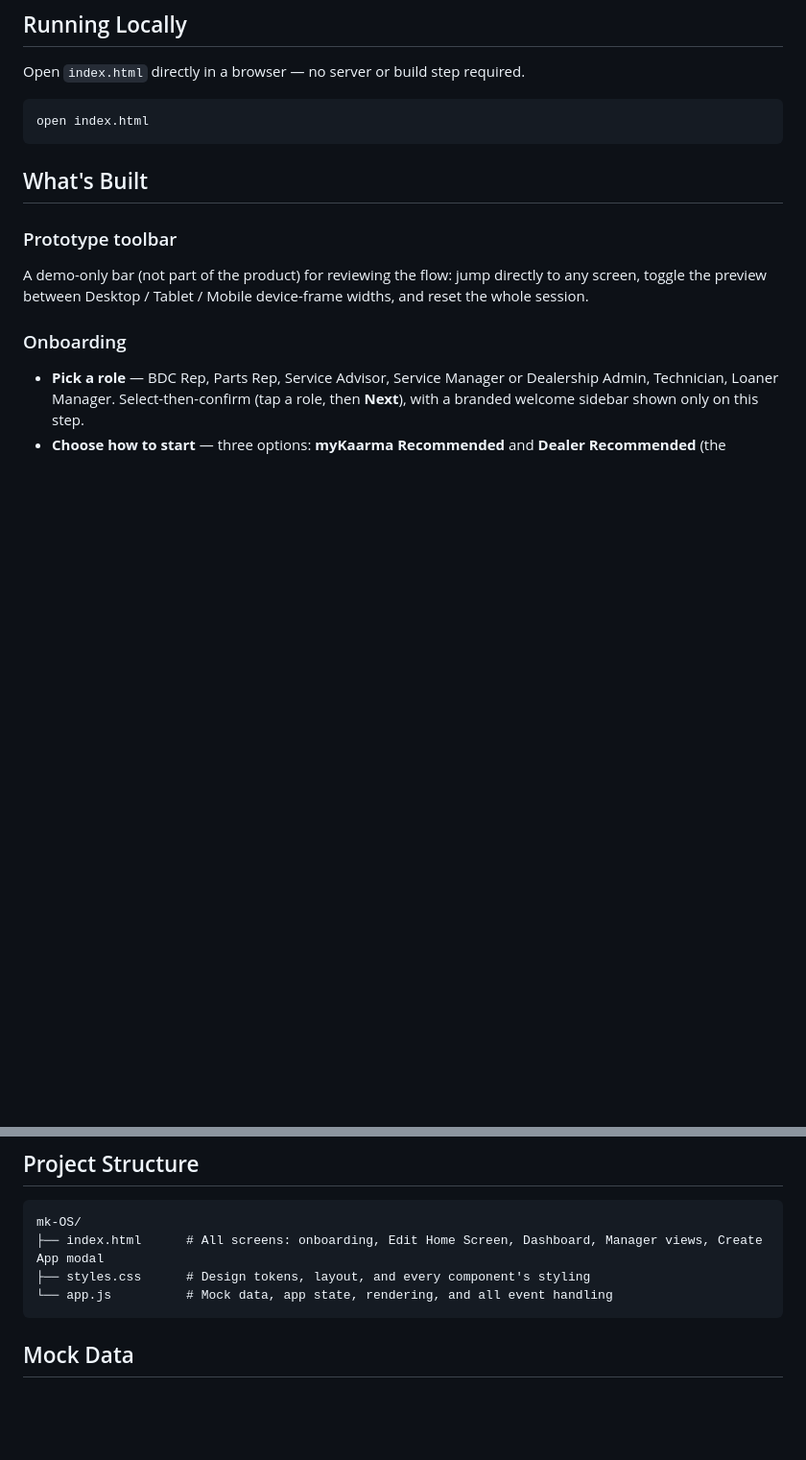
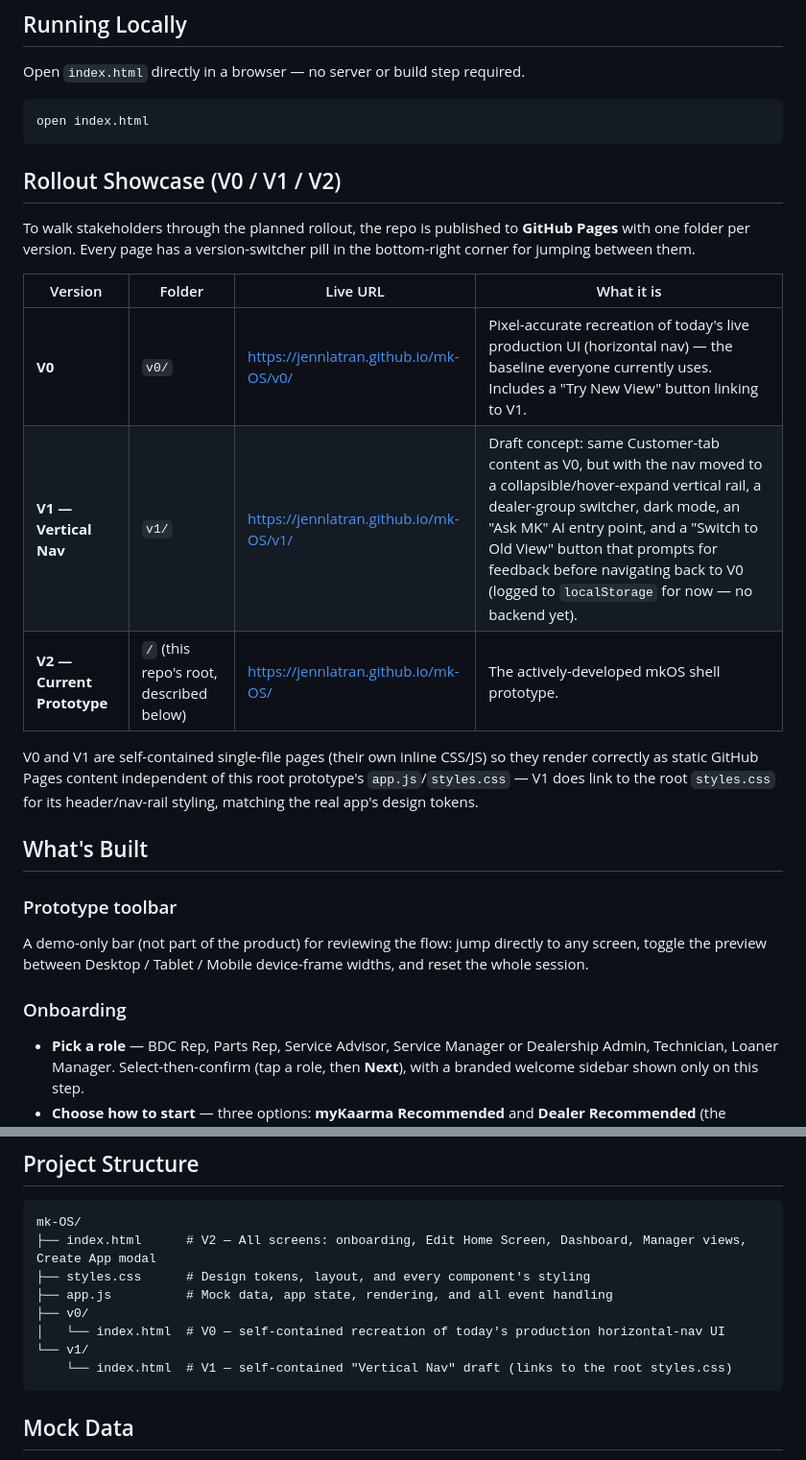
Before and after one commit to jennlatran/mk-OS, a Markdown page: README.md, 2 parts joined by grey strips. Shown at 96% size. Drawn GitHub-style; blank space fills up the shorter version.

Commit message:
docs: document the V0/V1/V2 rollout showcase in README
Adds a section explaining the GitHub Pages setup (one folder per
version, version-switcher pill on every page) with live URLs and a
one-line description of each version, plus updates the project
structure listing to include v0/ and v1/.

````diff
--- a/README.md
+++ b/README.md
@@ -15,6 +15,18 @@ Open `index.html` directly in a browser — no server or build step required.
 ```bash
 open index.html
 ```
+
+## Rollout Showcase (V0 / V1 / V2)
+
+To walk stakeholders through the planned rollout, the repo is published to **GitHub Pages** with one folder per version. Every page has a version-switcher pill in the bottom-right corner for jumping between them.
+
+| Version | Folder | Live URL | What it is |
+|---|---|---|---|
+| **V0** | `v0/` | https://jennlatran.github.io/mk-OS/v0/ | Pixel-accurate recreation of today's live production UI (horizontal nav) — the baseline everyone currently uses. Includes a "Try New View" button linking to V1. |
+| **V1 — Vertical Nav** | `v1/` | https://jennlatran.github.io/mk-OS/v1/ | Draft concept: same Customer-tab content as V0, but with the nav moved to a collapsible/hover-expand vertical rail, a dealer-group switcher, dark mode, an "Ask MK" AI entry point, and a "Switch to Old View" button that prompts for feedback before navigating back to V0 (logged to `localStorage` for now — no backend yet). |
+| **V2 — Current Prototype** | `/` (this repo's root, described below) | https://jennlatran.github.io/mk-OS/ | The actively-developed mkOS shell prototype. |
+
+V0 and V1 are self-contained single-file pages (their own inline CSS/JS) so they render correctly as static GitHub Pages content independent of this root prototype's `app.js`/`styles.css` — V1 does link to the root `styles.css` for its header/nav-rail styling, matching the real app's design tokens.
 
 ## What's Built
 
@@ -62,9 +74,13 @@ Carries over the myKaarma token set (`--brand`, `--bg-surface`, `--text-primary`
 
 ```
 mk-OS/
-├── index.html      # All screens: onboarding, Edit Home Screen, Dashboard, Manager views, Create App modal
+├── index.html      # V2 — All screens: onboarding, Edit Home Screen, Dashboard, Manager views, Create App modal
 ├── styles.css      # Design tokens, layout, and every component's styling
-└── app.js          # Mock data, app state, rendering, and all event handling
+├── app.js          # Mock data, app state, rendering, and all event handling
+├── v0/
+│   └── index.html  # V0 — self-contained recreation of today's production horizontal-nav UI
+└── v1/
+    └── index.html  # V1 — self-contained "Vertical Nav" draft (links to the root styles.css)
 ```
 
 ## Mock Data
````
